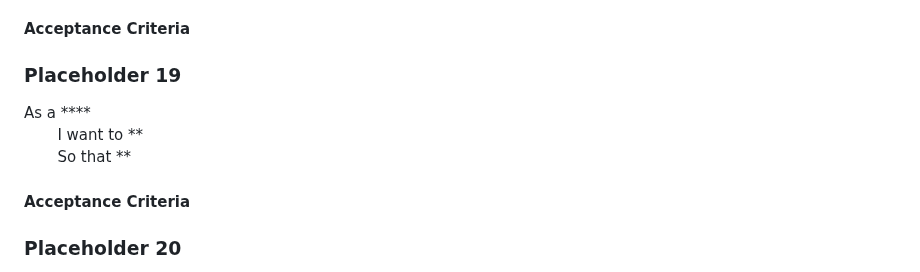
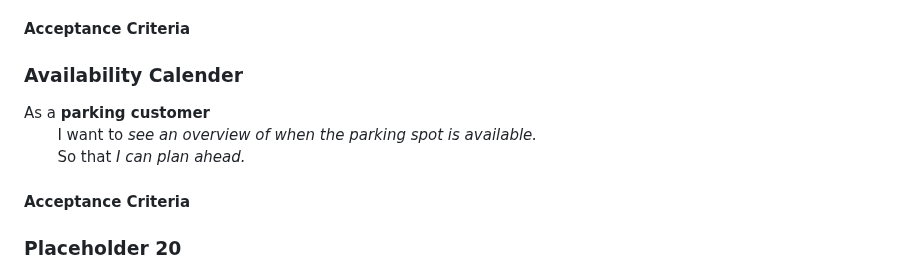
Before and after one commit to Phalanyx/SparkPark, a Markdown page: doc/sprint0/product_backlog.md, the part around the change. GitHub-like rendering.

```diff
--- a/doc/sprint0/product_backlog.md
+++ b/doc/sprint0/product_backlog.md
@@ -130,10 +130,10 @@ As a **parking customer** \
 
 #### Acceptance Criteria
 
-### Placeholder 19
-As a **** \
-&nbsp;&nbsp;&nbsp;&nbsp;&nbsp;&nbsp; I want to ** \
-&nbsp;&nbsp;&nbsp;&nbsp;&nbsp;&nbsp; So that **
+### Availability Calender
+As a **parking customer** \
+&nbsp;&nbsp;&nbsp;&nbsp;&nbsp;&nbsp; I want to *see an overview of when the parking spot is available.* \
+&nbsp;&nbsp;&nbsp;&nbsp;&nbsp;&nbsp; So that *I can plan ahead.*
 
 #### Acceptance Criteria
 
```
